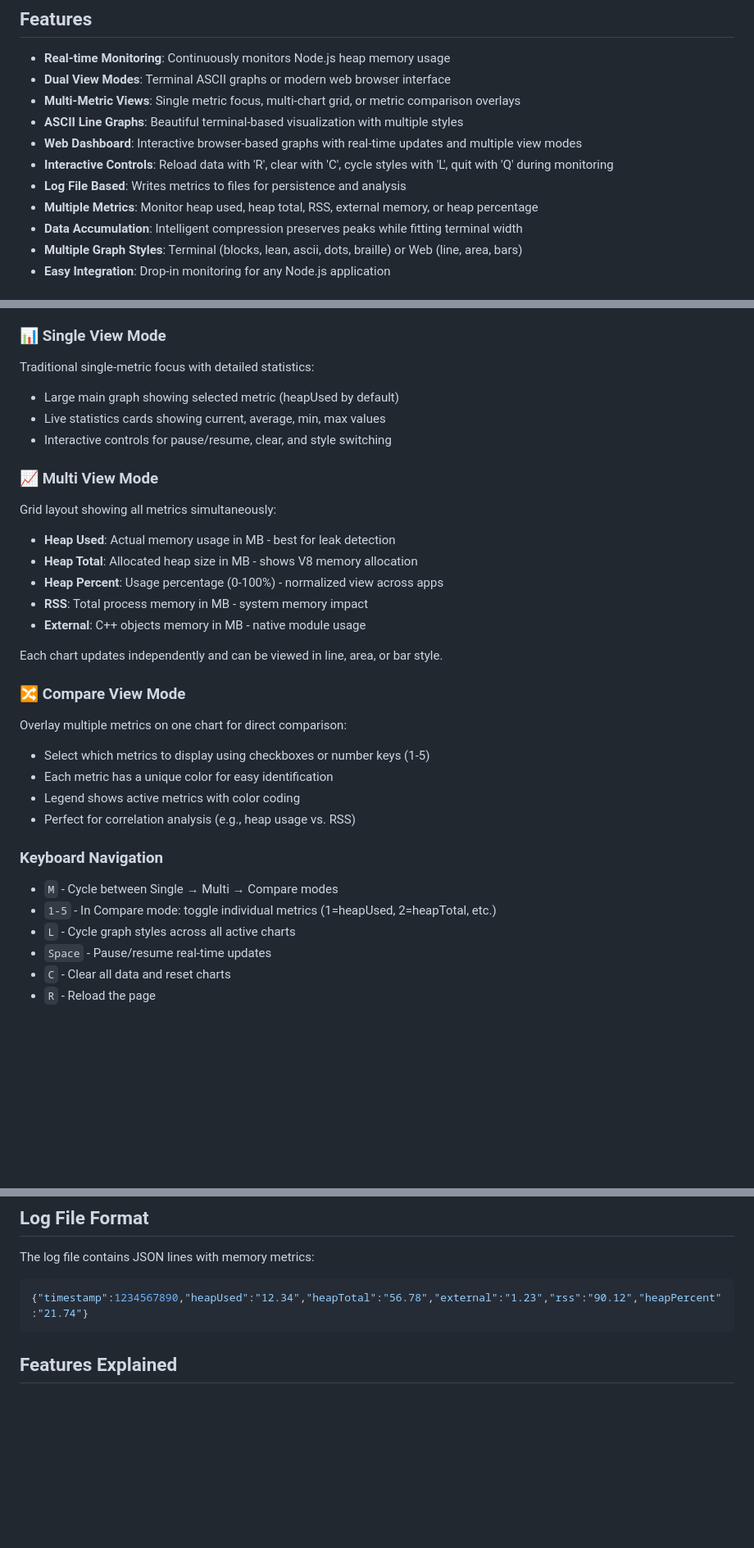
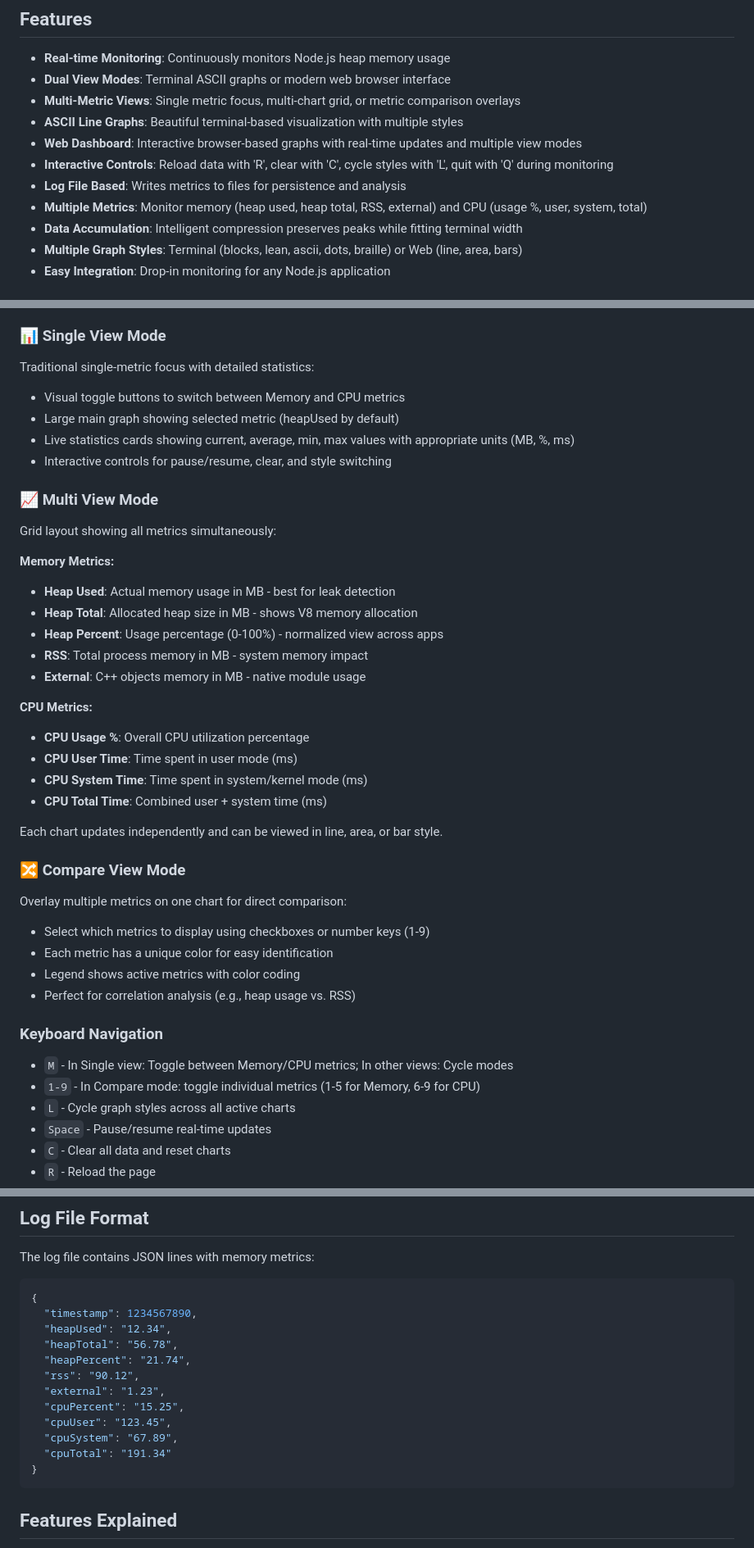
Before and after one commit to giovannymassuia/terminal-graph, a Markdown page: README.md, 3 parts joined by grey strips. Shown at 82% size. GitHub-like rendering; blank space fills up the shorter version.

````diff
--- a/README.md
+++ b/README.md
@@ -11,7 +11,7 @@ Real-time ASCII line graphs for your terminal. Monitor memory usage, visualize d
 - **Web Dashboard**: Interactive browser-based graphs with real-time updates and multiple view modes
 - **Interactive Controls**: Reload data with 'R', clear with 'C', cycle styles with 'L', quit with 'Q' during monitoring
 - **Log File Based**: Writes metrics to files for persistence and analysis
-- **Multiple Metrics**: Monitor heap used, heap total, RSS, external memory, or heap percentage
+- **Multiple Metrics**: Monitor memory (heap used, heap total, RSS, external) and CPU (usage %, user, system, total)
 - **Data Accumulation**: Intelligent compression preserves peaks while fitting terminal width
 - **Multiple Graph Styles**: Terminal (blocks, lean, ascii, dots, braille) or Web (line, area, bars)
 - **Easy Integration**: Drop-in monitoring for any Node.js application
@@ -204,30 +209,39 @@ The web interface provides three distinct view modes for analyzing memory data:
 
 ### 📊 Single View Mode
 Traditional single-metric focus with detailed statistics:
+- Visual toggle buttons to switch between Memory and CPU metrics
 - Large main graph showing selected metric (heapUsed by default)
-- Live statistics cards showing current, average, min, max values
+- Live statistics cards showing current, average, min, max values with appropriate units (MB, %, ms)
 - Interactive controls for pause/resume, clear, and style switching
 
 ### 📈 Multi View Mode
 Grid layout showing all metrics simultaneously:
+
+**Memory Metrics:**
 - **Heap Used**: Actual memory usage in MB - best for leak detection
 - **Heap Total**: Allocated heap size in MB - shows V8 memory allocation
 - **Heap Percent**: Usage percentage (0-100%) - normalized view across apps
 - **RSS**: Total process memory in MB - system memory impact
 - **External**: C++ objects memory in MB - native module usage
 
+**CPU Metrics:**
+- **CPU Usage %**: Overall CPU utilization percentage
+- **CPU User Time**: Time spent in user mode (ms)
+- **CPU System Time**: Time spent in system/kernel mode (ms)
+- **CPU Total Time**: Combined user + system time (ms)
+
 Each chart updates independently and can be viewed in line, area, or bar style.
 
 ### 🔀 Compare View Mode
 Overlay multiple metrics on one chart for direct comparison:
-- Select which metrics to display using checkboxes or number keys (1-5)
+- Select which metrics to display using checkboxes or number keys (1-9)
 - Each metric has a unique color for easy identification
 - Legend shows active metrics with color coding
 - Perfect for correlation analysis (e.g., heap usage vs. RSS)
 
 ### Keyboard Navigation
-- `M` - Cycle between Single → Multi → Compare modes
-- `1-5` - In Compare mode: toggle individual metrics (1=heapUsed, 2=heapTotal, etc.)
+- `M` - In Single view: Toggle between Memory/CPU metrics; In other views: Cycle modes
+- `1-9` - In Compare mode: toggle individual metrics (1-5 for Memory, 6-9 for CPU)
 - `L` - Cycle graph styles across all active charts
 - `Space` - Pause/resume real-time updates
 - `C` - Clear all data and reset charts
@@ -383,7 +408,18 @@ terminal-graph view --file app.log --style lean --points 50 --refresh 1000
 The log file contains JSON lines with memory metrics:
 
 ```json
-{"timestamp":1234567890,"heapUsed":"12.34","heapTotal":"56.78","external":"1.23","rss":"90.12","heapPercent":"21.74"}
+{
+  "timestamp": 1234567890,
+  "heapUsed": "12.34",
+  "heapTotal": "56.78",
+  "heapPercent": "21.74",
+  "rss": "90.12",
+  "external": "1.23",
+  "cpuPercent": "15.25",
+  "cpuUser": "123.45",
+  "cpuSystem": "67.89",
+  "cpuTotal": "191.34"
+}
 ```
 
 ## Features Explained
````
Also changed, not shown: other parts of README.md (+21 -5 lines).
